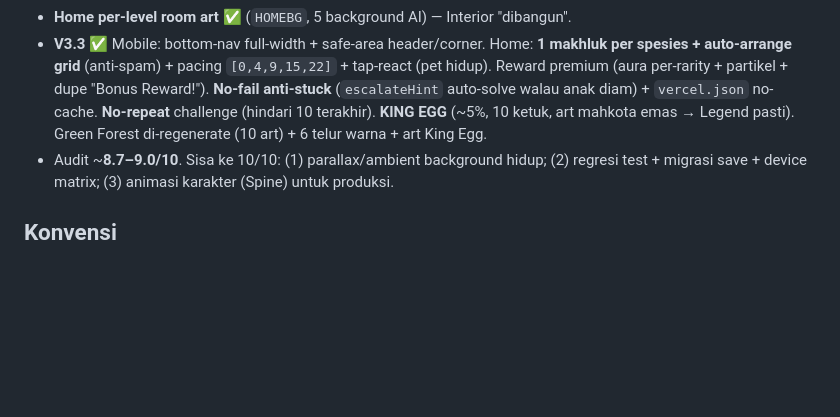
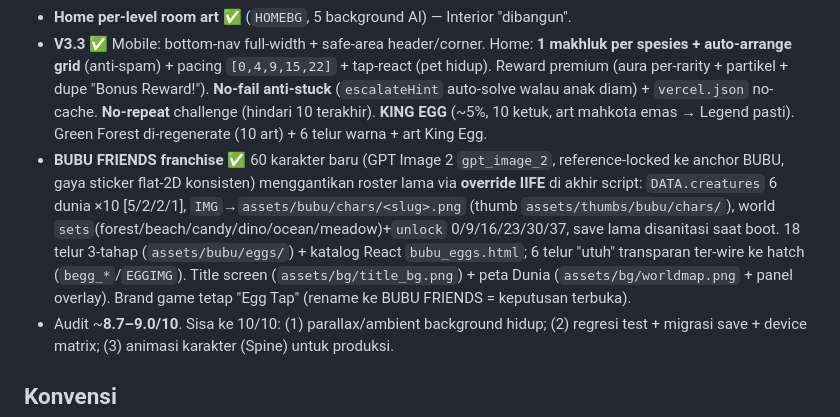
Before and after one commit to brianpb9/egg-tap, a Markdown page: CLAUDE.md, the part around the change. Drawn GitHub-style; blank space fills up the shorter version.

Commit message:
Update CLAUDE.md: document BUBU FRIENDS franchise integration
Co-Authored-By: Claude Opus 4.8 <noreply@anthropic.com>

```diff
--- a/CLAUDE.md
+++ b/CLAUDE.md
@@ -47,6 +47,7 @@ Prinsip utama: **"game adalah data, bukan kode."** Engine kecil menjalankan kont
 - Bug status: **data & flow integrity = 0 bug** (cek via JS), 1 bug tap-after-correct sudah fix.
 - **Home per-level room art** ✅ (`HOMEBG`, 5 background AI) — Interior "dibangun".
 - **V3.3** ✅ Mobile: bottom-nav full-width + safe-area header/corner. Home: **1 makhluk per spesies + auto-arrange grid** (anti-spam) + pacing `[0,4,9,15,22]` + tap-react (pet hidup). Reward premium (aura per-rarity + partikel + dupe "Bonus Reward!"). **No-fail anti-stuck** (`escalateHint` auto-solve walau anak diam) + `vercel.json` no-cache. **No-repeat** challenge (hindari 10 terakhir). **KING EGG** (~5%, 10 ketuk, art mahkota emas → Legend pasti). Green Forest di-regenerate (10 art) + 6 telur warna + art King Egg.
+- **BUBU FRIENDS franchise** ✅ 60 karakter baru (GPT Image 2 `gpt_image_2`, reference-locked ke anchor BUBU, gaya sticker flat-2D konsisten) menggantikan roster lama via **override IIFE** di akhir script: `DATA.creatures` 6 dunia ×10 [5/2/2/1], `IMG`→`assets/bubu/chars/<slug>.png` (thumb `assets/thumbs/bubu/chars/`), world `sets`(forest/beach/candy/dino/ocean/meadow)+`unlock` 0/9/16/23/30/37, save lama disanitasi saat boot. 18 telur 3-tahap (`assets/bubu/eggs/`) + katalog React `bubu_eggs.html`; 6 telur "utuh" transparan ter-wire ke hatch (`begg_*`/`EGGIMG`). Title screen (`assets/bg/title_bg.png`) + peta Dunia (`assets/bg/worldmap.png` + panel overlay). Brand game tetap "Egg Tap" (rename ke BUBU FRIENDS = keputusan terbuka).
 - Audit ~**8.7–9.0/10**. Sisa ke 10/10: (1) parallax/ambient background hidup; (2) regresi test + migrasi save + device matrix; (3) animasi karakter (Spine) untuk produksi.
 
 ## Konvensi
```
